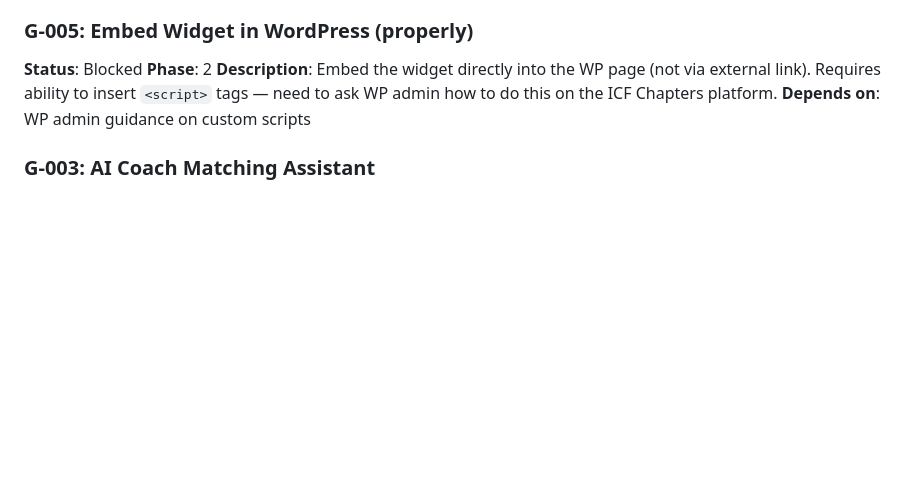
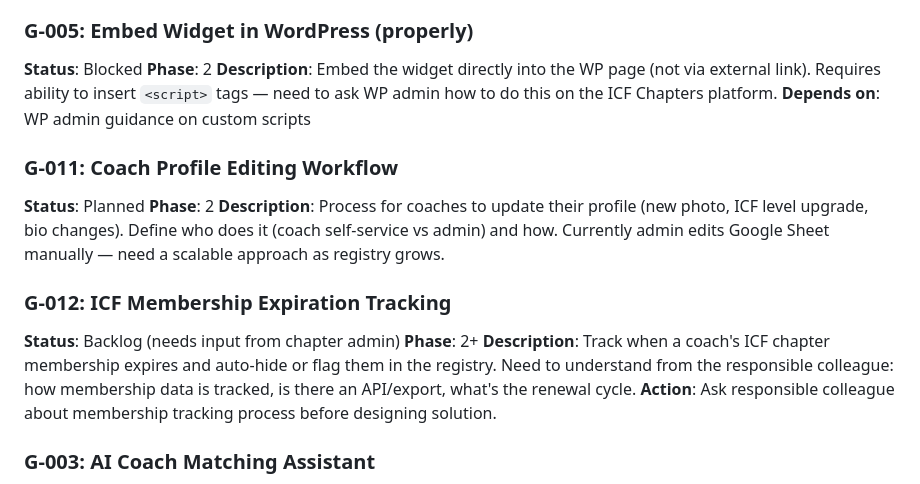
Before and after one commit to slip-pro/icf-coach-registry, a Markdown page: docs/project-management/GOALS.md, the part around the change. Drawn GitHub-style; blank space fills up the shorter version.

Commit message:
docs: add G-011 (coach profile editing), G-012 (membership expiration)
G-011: Define workflow for coaches to update their info
G-012: Track ICF membership expiration (needs colleague input first)

Co-Authored-By: Claude Opus 4.6 (1M context) <noreply@anthropic.com>

```diff
--- a/docs/project-management/GOALS.md
+++ b/docs/project-management/GOALS.md
@@ -34,6 +34,17 @@
 **Phase**: 2
 **Description**: Embed the widget directly into the WP page (not via external link). Requires ability to insert `<script>` tags — need to ask WP admin how to do this on the ICF Chapters platform.
 **Depends on**: WP admin guidance on custom scripts
+
+### G-011: Coach Profile Editing Workflow
+**Status**: Planned
+**Phase**: 2
+**Description**: Process for coaches to update their profile (new photo, ICF level upgrade, bio changes). Define who does it (coach self-service vs admin) and how. Currently admin edits Google Sheet manually — need a scalable approach as registry grows.
+
+### G-012: ICF Membership Expiration Tracking
+**Status**: Backlog (needs input from chapter admin)
+**Phase**: 2+
+**Description**: Track when a coach's ICF chapter membership expires and auto-hide or flag them in the registry. Need to understand from the responsible colleague: how membership data is tracked, is there an API/export, what's the renewal cycle.
+**Action**: Ask responsible colleague about membership tracking process before designing solution.
 
 ### G-003: AI Coach Matching Assistant
 **Status**: Deferred
```
